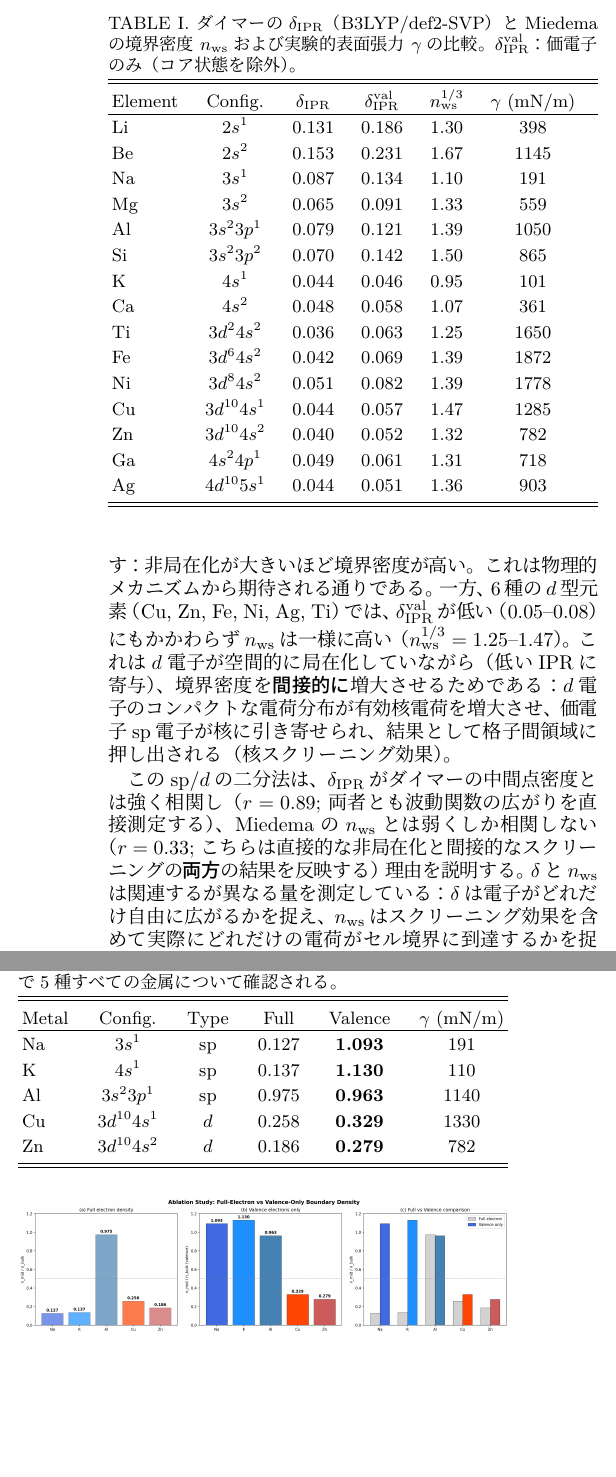
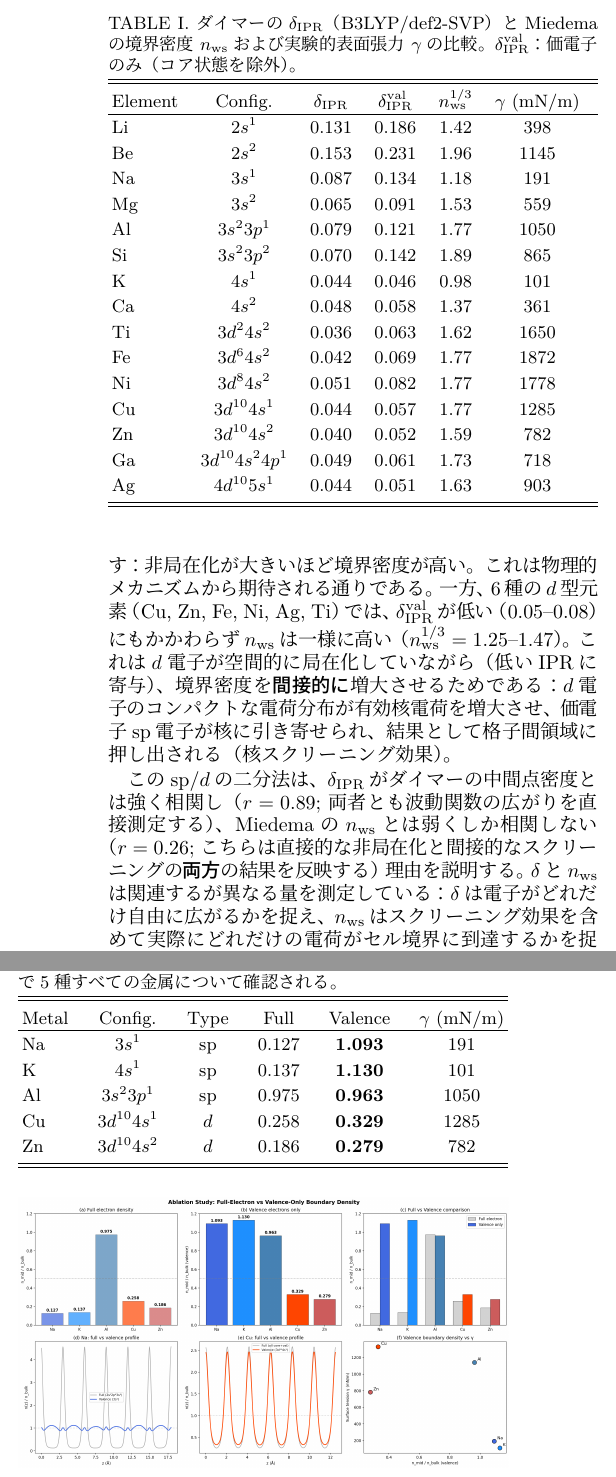
Before and after one commit to miyauchikazuyoshi/sento-optics, a LaTeX paper (drafts/paper2_surface_tension/main_ja.tex): two parts of the columns of pages 4 and 5 of 10, joined at a grey line, cut so that both start at the same text, the shorter picture padded with empty space. Compiled offline with LuaLaTeX.

Commit message:
Paper 2 v9 (JA): sync all fixes with English version
Same corrections as English v9:
- n_ws^{1/3} table: corrected to de Boer 1988 values
- Correlations: 0.20->0.14, 0.33->0.26, -0.21->-0.18
- gamma: Al 1140->1050, K 110->101, Cu 1330->1285
- Ga: electron configuration unified (3d10 4s2 4p1)
- Ni: n_ws^{1/3} 1.39->1.77
- Claims: '確立する'->'解釈を支持する', '答え'->'機構的解釈を与え'
- Discussion r values updated throughout

Co-Authored-By: Claude Opus 4.6 (1M context) <noreply@anthropic.com>

```diff
--- a/drafts/paper2_surface_tension/main_ja.tex
+++ b/drafts/paper2_surface_tension/main_ja.tex
@@ -470,21 +470,21 @@ Miedemaの$n_\mathrm{ws}^{1/3}$および
       $\delta_\mathrm{IPR}^\mathrm{val}$ &
       $n_\mathrm{ws}^{1/3}$ & $\gamma$ (mN/m) \\
     \hline
-    Li  & $2s^1$           & 0.131 & 0.186 & 1.30 &  398 \\
-    Be  & $2s^2$           & 0.153 & 0.231 & 1.67 & 1145 \\
-    Na  & $3s^1$           & 0.087 & 0.134 & 1.10 &  191 \\
-    Mg  & $3s^2$           & 0.065 & 0.091 & 1.33 &  559 \\
-    Al  & $3s^23p^1$       & 0.079 & 0.121 & 1.39 & 1050 \\
-    Si  & $3s^23p^2$       & 0.070 & 0.142 & 1.50 &  865 \\
-    K   & $4s^1$           & 0.044 & 0.046 & 0.95 &  101 \\
-    Ca  & $4s^2$           & 0.048 & 0.058 & 1.07 &  361 \\
-    Ti  & $3d^24s^2$       & 0.036 & 0.063 & 1.25 & 1650 \\
-    Fe  & $3d^64s^2$       & 0.042 & 0.069 & 1.39 & 1872 \\
-    Ni  & $3d^84s^2$       & 0.051 & 0.082 & 1.39 & 1778 \\
-    Cu  & $3d^{10}4s^1$    & 0.044 & 0.057 & 1.47 & 1285 \\
-    Zn  & $3d^{10}4s^2$    & 0.040 & 0.052 & 1.32 &  782 \\
-    Ga  & $4s^24p^1$       & 0.049 & 0.061 & 1.31 &  718 \\
-    Ag  & $4d^{10}5s^1$    & 0.044 & 0.051 & 1.36 &  903 \\
+    Li  & $2s^1$           & 0.131 & 0.186 & 1.42 &  398 \\
+    Be  & $2s^2$           & 0.153 & 0.231 & 1.96 & 1145 \\
+    Na  & $3s^1$           & 0.087 & 0.134 & 1.18 &  191 \\
+    Mg  & $3s^2$           & 0.065 & 0.091 & 1.53 &  559 \\
+    Al  & $3s^23p^1$       & 0.079 & 0.121 & 1.77 & 1050 \\
+    Si  & $3s^23p^2$       & 0.070 & 0.142 & 1.89 &  865 \\
+    K   & $4s^1$           & 0.044 & 0.046 & 0.98 &  101 \\
+    Ca  & $4s^2$           & 0.048 & 0.058 & 1.37 &  361 \\
+    Ti  & $3d^24s^2$       & 0.036 & 0.063 & 1.62 & 1650 \\
+    Fe  & $3d^64s^2$       & 0.042 & 0.069 & 1.77 & 1872 \\
+    Ni  & $3d^84s^2$       & 0.051 & 0.082 & 1.77 & 1778 \\
+    Cu  & $3d^{10}4s^1$    & 0.044 & 0.057 & 1.77 & 1285 \\
+    Zn  & $3d^{10}4s^2$    & 0.040 & 0.052 & 1.59 &  782 \\
+    Ga  & $3d^{10}4s^24p^1$ & 0.049 & 0.061 & 1.73 &  718 \\
+    Ag  & $4d^{10}5s^1$    & 0.044 & 0.051 & 1.63 &  903 \\
   \end{tabular}
   \end{ruledtabular}
 \end{table}
@@ -520,7 +520,7 @@ $d$電子のコンパクトな電荷分布が有効核電荷を増大させ、
 このsp/$d$の二分法は、$\delta_\mathrm{IPR}$がダイマーの
 中間点密度とは強く相関し（$r = 0.89$; 両者とも波動関数の
 広がりを直接測定する）、Miedemaの$n_\mathrm{ws}$とは弱くしか
-相関しない（$r = 0.33$; こちらは直接的な非局在化と間接的な
+相関しない（$r = 0.26$; こちらは直接的な非局在化と間接的な
 スクリーニングの\emph{両方}の結果を反映する）理由を説明する。
 $\delta$と$n_\mathrm{ws}$は関連するが異なる量を測定している：
 $\delta$は電子がどれだけ自由に広がるかを捉え、
@@ -679,9 +679,9 @@ sp金属と$d$金属を明瞭に分離する
     Metal & Config. & Type & Full & Valence & $\gamma$ (mN/m) \\
     \hline
     Na & $3s^1$ & sp & 0.127 & \textbf{1.093} & 191 \\
-    K  & $4s^1$ & sp & 0.137 & \textbf{1.130} & 110 \\
-    Al & $3s^2 3p^1$ & sp & 0.975 & \textbf{0.963} & 1140 \\
-    Cu & $3d^{10}4s^1$ & $d$ & 0.258 & \textbf{0.329} & 1330 \\
+    K  & $4s^1$ & sp & 0.137 & \textbf{1.130} & 101 \\
+    Al & $3s^2 3p^1$ & sp & 0.975 & \textbf{0.963} & 1050 \\
+    Cu & $3d^{10}4s^1$ & $d$ & 0.258 & \textbf{0.329} & 1285 \\
     Zn & $3d^{10}4s^2$ & $d$ & 0.186 & \textbf{0.279} & 782 \\
   \end{tabular}
   \end{ruledtabular}
```
Also changed, not shown: drafts/paper2_surface_tension/main_ja.tex (22 more changed lines).
